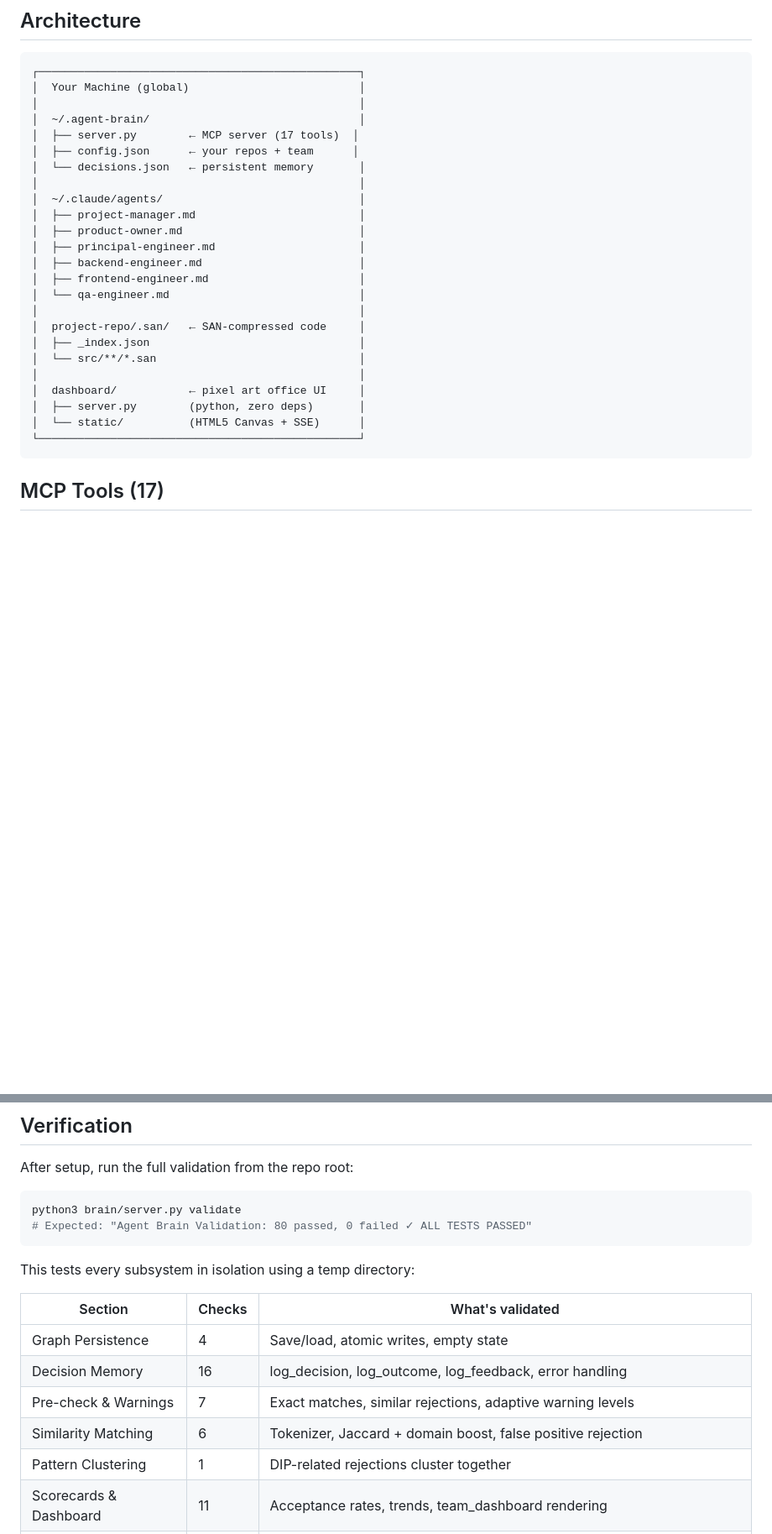
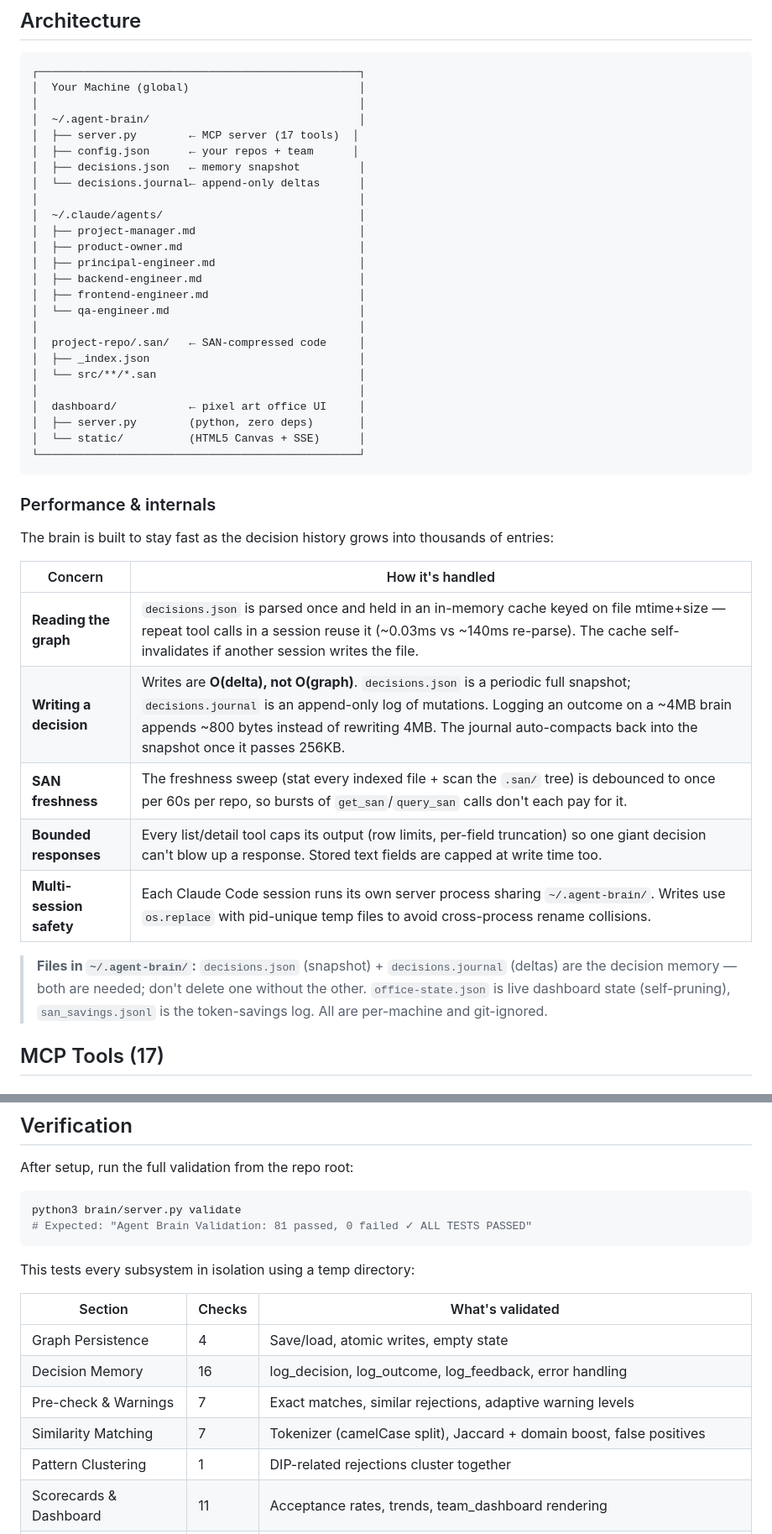
Before and after one commit to sandeep84397/agent-brain, a Markdown page: README.md, 2 parts joined by grey strips. Shown at 84% size. Rendered like a GitHub page; blank space fills up the shorter version.

Commit message:
README: document journal persistence + perf internals; 80→81 checks
- New "Performance & internals" section: graph cache, O(delta) journal
  writes, SAN freshness debounce, bounded responses, multi-session safety
- Architecture diagram + file notes show decisions.json (snapshot) +
  decisions.journal (deltas)
- Verification: 80→81 checks, Similarity Matching 6→7 (camelCase split)
- log_decision behavior row now says "appends to the journal"
- TOC links the new section

Co-Authored-By: Claude Fable 5 <noreply@anthropic.com>

````diff
--- a/README.md
+++ b/README.md
@@ -184,7 +184,8 @@ From any agent/MCP client you can also ask in plain language — *"show me the t
 │  ~/.agent-brain/                                │
 │  ├── server.py        ← MCP server (17 tools)  │
 │  ├── config.json      ← your repos + team      │
-│  └── decisions.json   ← persistent memory       │
+│  ├── decisions.json   ← memory snapshot         │
+│  └── decisions.journal← append-only deltas      │
 │                                                 │
 │  ~/.claude/agents/                              │
 │  ├── project-manager.md                         │
@@ -203,6 +204,20 @@ From any agent/MCP client you can also ask in plain language — *"show me the t
 │  └── static/          (HTML5 Canvas + SSE)      │
 └─────────────────────────────────────────────────┘
 ```
+
+### Performance & internals
+
+The brain is built to stay fast as the decision history grows into thousands of entries:
+
+| Concern | How it's handled |
+|---------|------------------|
+| **Reading the graph** | `decisions.json` is parsed once and held in an in-memory cache keyed on file mtime+size — repeat tool calls in a session reuse it (~0.03ms vs ~140ms re-parse). The cache self-invalidates if another session writes the file. |
+| **Writing a decision** | Writes are **O(delta), not O(graph)**. `decisions.json` is a periodic full snapshot; `decisions.journal` is an append-only log of mutations. Logging an outcome on a ~4MB brain appends ~800 bytes instead of rewriting 4MB. The journal auto-compacts back into the snapshot once it passes 256KB. |
+| **SAN freshness** | The freshness sweep (stat every indexed file + scan the `.san/` tree) is debounced to once per 60s per repo, so bursts of `get_san`/`query_san` calls don't each pay for it. |
+| **Bounded responses** | Every list/detail tool caps its output (row limits, per-field truncation) so one giant decision can't blow up a response. Stored text fields are capped at write time too. |
+| **Multi-session safety** | Each Claude Code session runs its own server process sharing `~/.agent-brain/`. Writes use `os.replace` with pid-unique temp files to avoid cross-process rename collisions. |
+
+> **Files in `~/.agent-brain/`:** `decisions.json` (snapshot) + `decisions.journal` (deltas) are the decision memory — both are needed; don't delete one without the other. `office-state.json` is live dashboard state (self-pruning), `san_savings.jsonl` is the token-savings log. All are per-machine and git-ignored.
 
 ## MCP Tools (17)
 
@@ -640,7 +655,7 @@ After setup, run the full validation from the repo root:
 
 ```bash
 python3 brain/server.py validate
-# Expected: "Agent Brain Validation: 80 passed, 0 failed ✓ ALL TESTS PASSED"
+# Expected: "Agent Brain Validation: 81 passed, 0 failed ✓ ALL TESTS PASSED"
 ```
 
 This tests every subsystem in isolation using a temp directory:
@@ -650,7 +665,7 @@ This tests every subsystem in isolation using a temp directory:
 | Graph Persistence | 4 | Save/load, atomic writes, empty state |
 | Decision Memory | 16 | log_decision, log_outcome, log_feedback, error handling |
 | Pre-check & Warnings | 7 | Exact matches, similar rejections, adaptive warning levels |
-| Similarity Matching | 6 | Tokenizer, Jaccard + domain boost, false positive rejection |
+| Similarity Matching | 7 | Tokenizer (camelCase split), Jaccard + domain boost, false positives |
 | Pattern Clustering | 1 | DIP-related rejections cluster together |
 | Scorecards & Dashboard | 11 | Acceptance rates, trends, team_dashboard rendering |
 | Query & Retrieval | 6 | Filters, missing ID handling, file-based search |
````
Also changed, not shown: other parts of README.md (+3 -3 lines).
